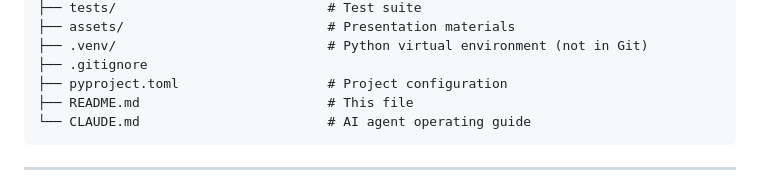
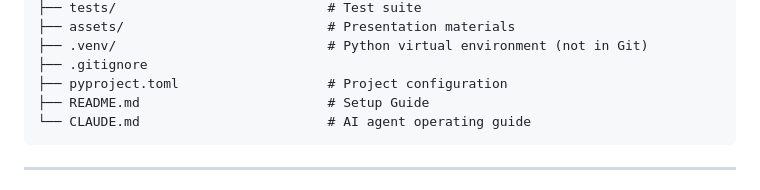
Before and after one commit to nomadrai/FlowGuard, a Markdown page: README.md, the part around the change. GitHub-like rendering.

Commit message:
Update README.md to reflect new setup guide

````diff
--- a/README.md
+++ b/README.md
@@ -88,7 +88,7 @@ FlowGuard/
 ├── .venv/                           # Python virtual environment (not in Git)
 ├── .gitignore
 ├── pyproject.toml                   # Project configuration
-├── README.md                        # This file
+├── README.md                        # Setup Guide
 └── CLAUDE.md                        # AI agent operating guide
 ```
 
````
